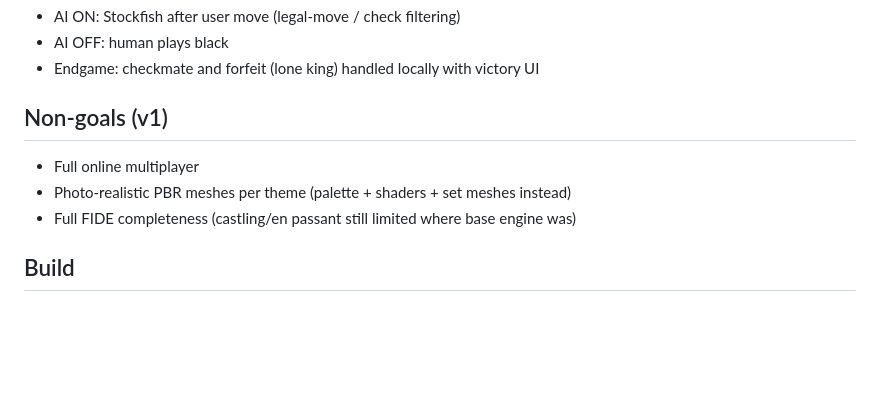
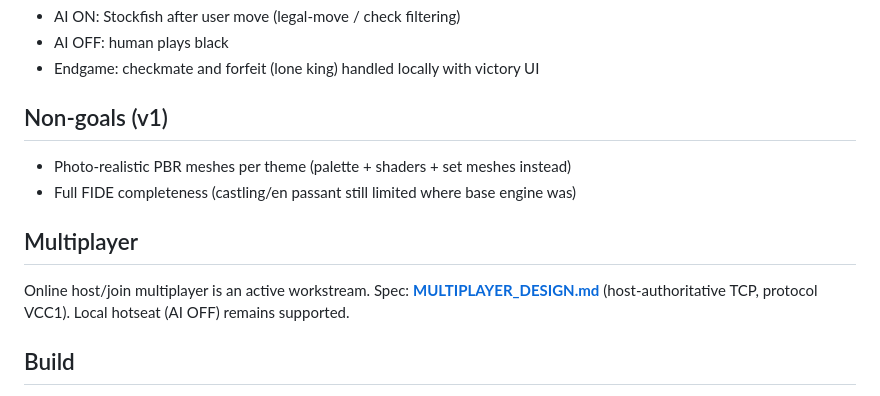
Before and after one commit to LordIntellectual/vtuber-combat-chess, a Markdown page: docs/DESIGN.md, the part around the change. Drawn GitHub-style; blank space fills up the shorter version.

```diff
--- a/docs/DESIGN.md
+++ b/docs/DESIGN.md
@@ -73,9 +73,11 @@ Pre-alpha splash before music/control. Victory screen on checkmate/forfeit.
 - Endgame: checkmate and forfeit (lone king) handled locally with victory UI
 
 ## Non-goals (v1)
-- Full online multiplayer
 - Photo-realistic PBR meshes per theme (palette + shaders + set meshes instead)
 - Full FIDE completeness (castling/en passant still limited where base engine was)
+
+## Multiplayer
+Online host/join multiplayer is an active workstream. Spec: **[MULTIPLAYER_DESIGN.md](MULTIPLAYER_DESIGN.md)** (host-authoritative TCP, protocol VCC1). Local hotseat (AI OFF) remains supported.
 
 ## Build
 Same stack as ToonChess: CMake, GLFW (fetched), OpenGL, Bullet 2.87 (local), PNG, Stockfish runtime.
```
Also changed, not shown: docs/MULTIPLAYER_DESIGN.md (added, +591 -0 lines).
